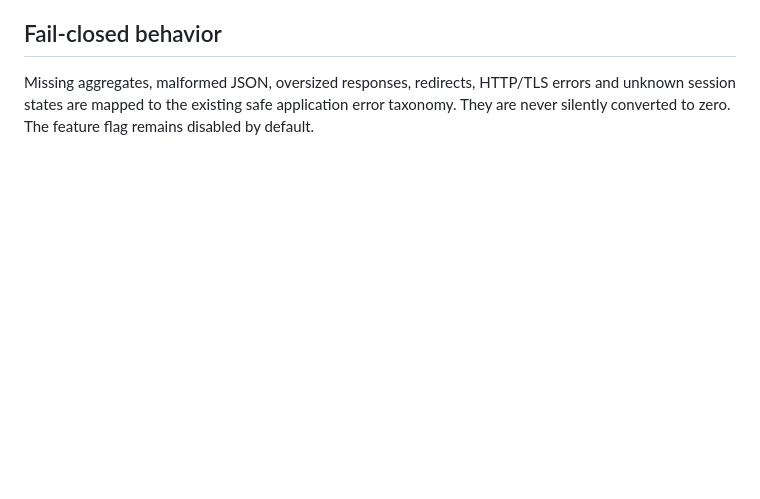
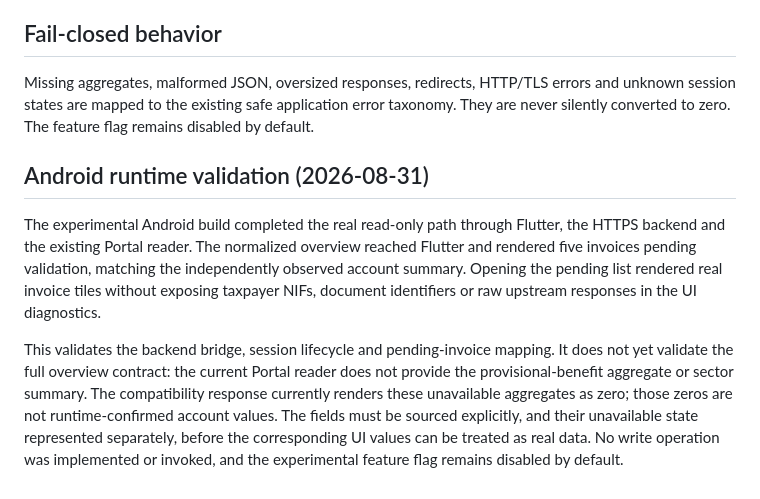
Before and after one commit to asciixster/Taxy, a Markdown page: EFATURA_BACKEND_BRIDGE.md, the part around the change. Drawn GitHub-style; blank space fills up the shorter version.

Commit message:
docs: record backend e-Fatura runtime validation

```diff
--- a/EFATURA_BACKEND_BRIDGE.md
+++ b/EFATURA_BACKEND_BRIDGE.md
@@ -129,3 +129,22 @@ Missing aggregates, malformed JSON, oversized responses, redirects, HTTP/TLS
 errors and unknown session states are mapped to the existing safe application
 error taxonomy. They are never silently converted to zero. The feature flag
 remains disabled by default.
+
+## Android runtime validation (2026-08-31)
+
+The experimental Android build completed the real read-only path through
+Flutter, the HTTPS backend and the existing Portal reader. The normalized
+overview reached Flutter and rendered five invoices pending validation, matching
+the independently observed account summary. Opening the pending list rendered
+real invoice tiles without exposing taxpayer NIFs, document identifiers or raw
+upstream responses in the UI diagnostics.
+
+This validates the backend bridge, session lifecycle and pending-invoice mapping.
+It does not yet validate the full overview contract: the current Portal reader
+does not provide the provisional-benefit aggregate or sector summary. The
+compatibility response currently renders these unavailable aggregates as zero;
+those zeros are not runtime-confirmed account values. The fields must be sourced
+explicitly, and their unavailable state represented separately, before the
+corresponding UI values can be treated as real data. No write
+operation was implemented or invoked, and the experimental feature flag remains
+disabled by default.
```
